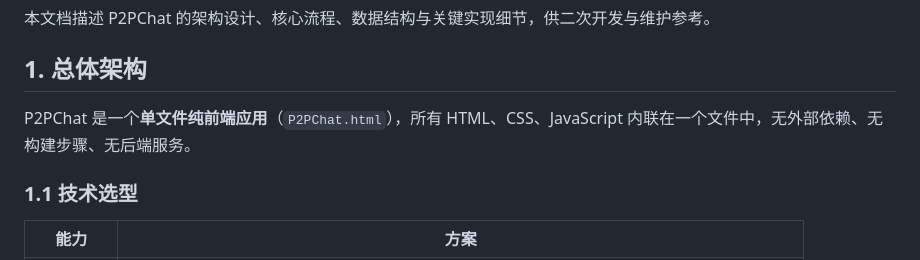
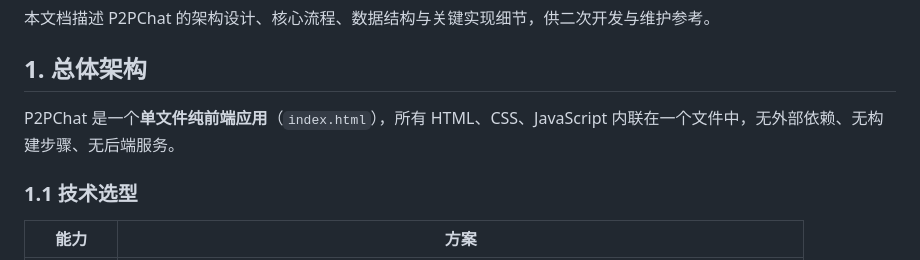
Before and after one commit to SEEKERSUNG/P2PChat, a Markdown page: doc/技术文档.md, the part around the change. Drawn GitHub-style.

```diff
--- a/doc/技术文档.md
+++ b/doc/技术文档.md
@@ -4,7 +4,7 @@
 
 ## 1. 总体架构
 
-P2PChat 是一个**单文件纯前端应用**（`P2PChat.html`），所有 HTML、CSS、JavaScript 内联在一个文件中，无外部依赖、无构建步骤、无后端服务。
+P2PChat 是一个**单文件纯前端应用**（`index.html`），所有 HTML、CSS、JavaScript 内联在一个文件中，无外部依赖、无构建步骤、无后端服务。
 
 ### 1.1 技术选型
 
```
Also changed, not shown: README.md (+3 -3 lines).
